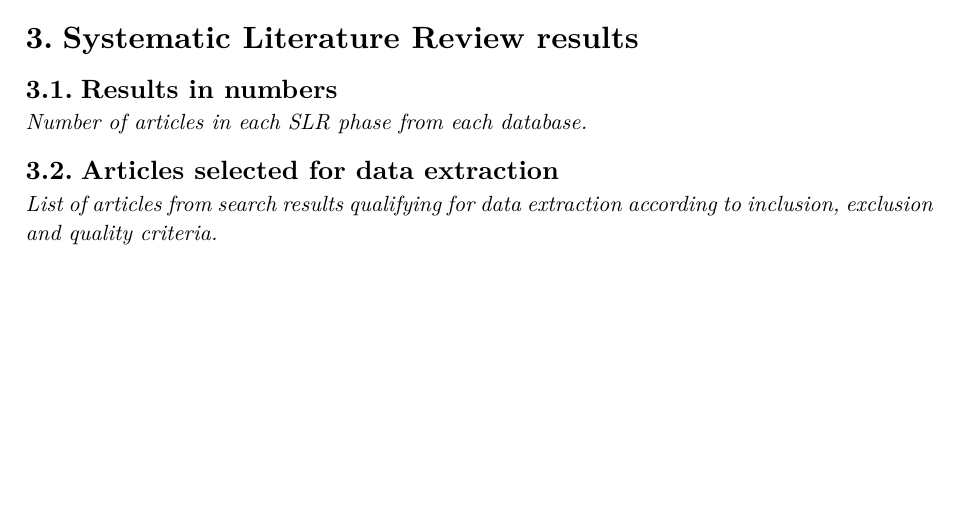
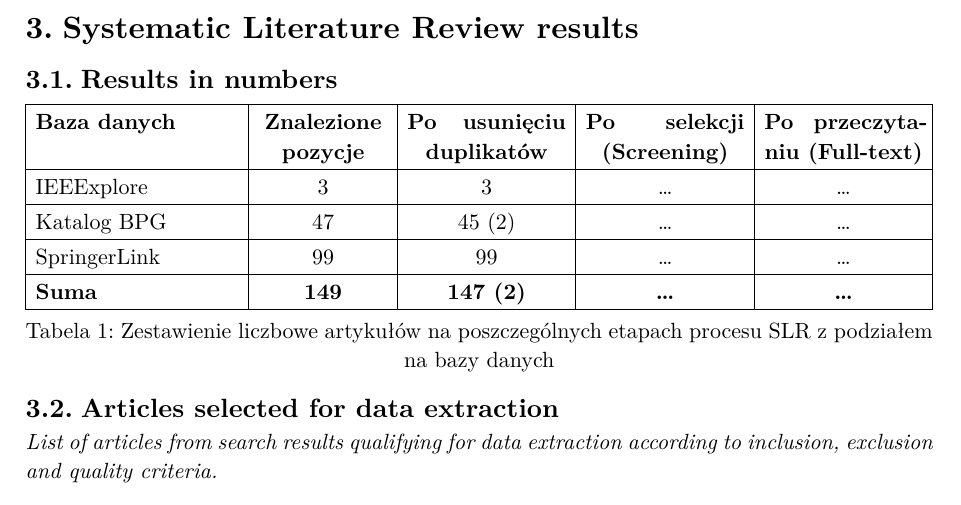
Before and after one commit to Nasus20202/MBwI, a Typst document (part-1/report.typ): part of page 6 of 6 before the commit and part of page 6 of 7 after it, cut so that both start at the same text, the shorter picture padded with empty space. The pictures show the PDF file part-1/report.pdf that the author committed with the source.

Commit message:
feat: add results in numbers

```diff
--- a/part-1/report.typ
+++ b/part-1/report.typ
@@ -184,4 +184,6 @@ Na podstawie pozyskanych danych utworzony został arkusz z informacjami:
 = Systematic Literature Review results
 
 == Results in numbers
-_Number of articles in each SLR phase from each database._
+#figure(
+  align(center)[
+    #table(
@@ -188,3 +194,18 @@ _Number of articles in each SLR phase from each database._
+      [*Baza danych*],
+      [*Znalezione pozycje*],
+      [*Po usunięciu duplikatów*],
+      [*Po selekcji (Screening)*],
+      [*Po przeczytaniu (Full-text)*],
+
+      [IEEExplore], [3], [3], [...], [...],
+      [Katalog BPG], [47], [45 (2)], [...], [...],
+      [SpringerLink], [99], [99], [...], [...],
+
+      [*Suma*], [*149*], [*147 (2)*], [*...*], [*...*]
+    )
+  ],
+  caption: [Zestawienie liczbowe artykułów na poszczególnych etapach procesu SLR z podziałem na bazy danych]
+)
 
 == Articles selected for data extraction
 _List of articles from search results qualifying for data extraction according to inclusion, exclusion and quality criteria._
```
Also changed, not shown: part-1/report.pdf, part-1/report.typ (4 more changed lines).
